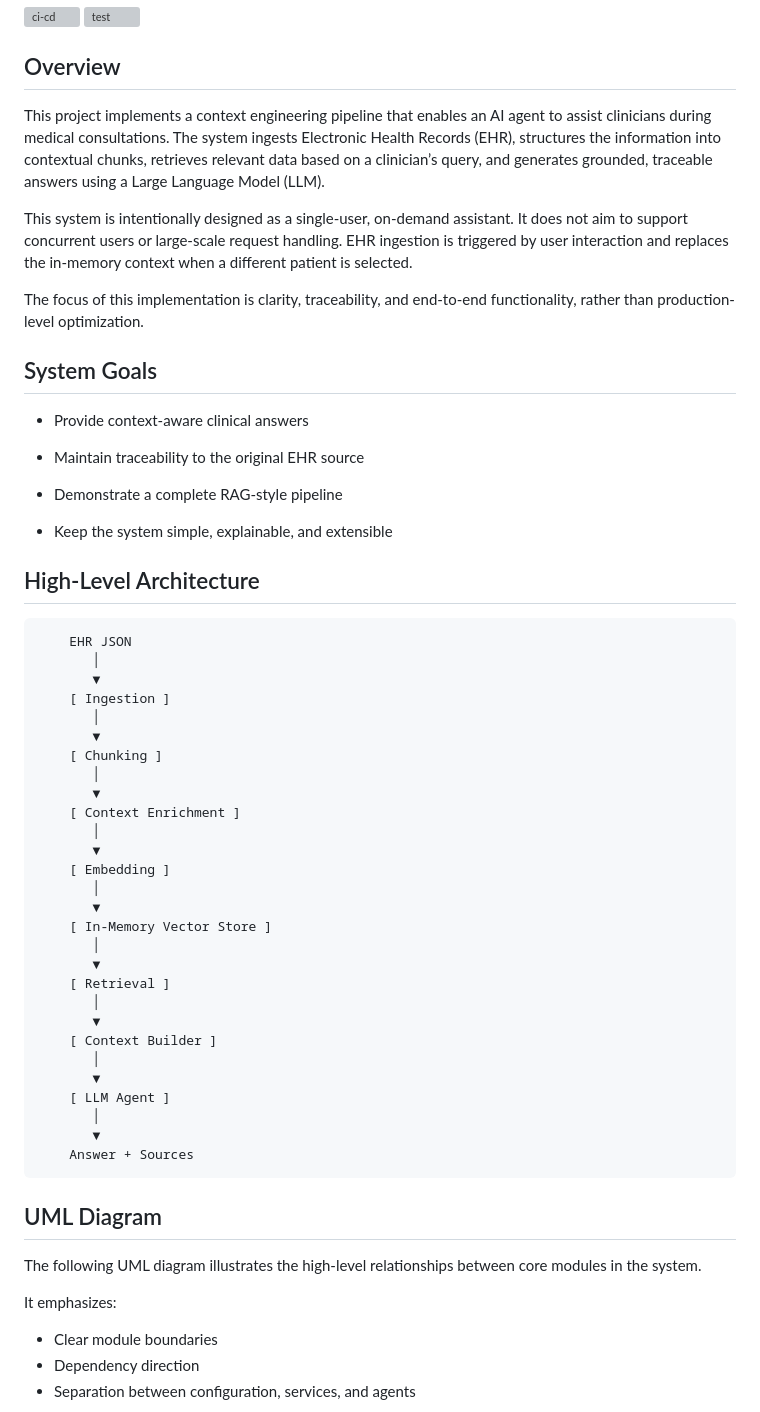
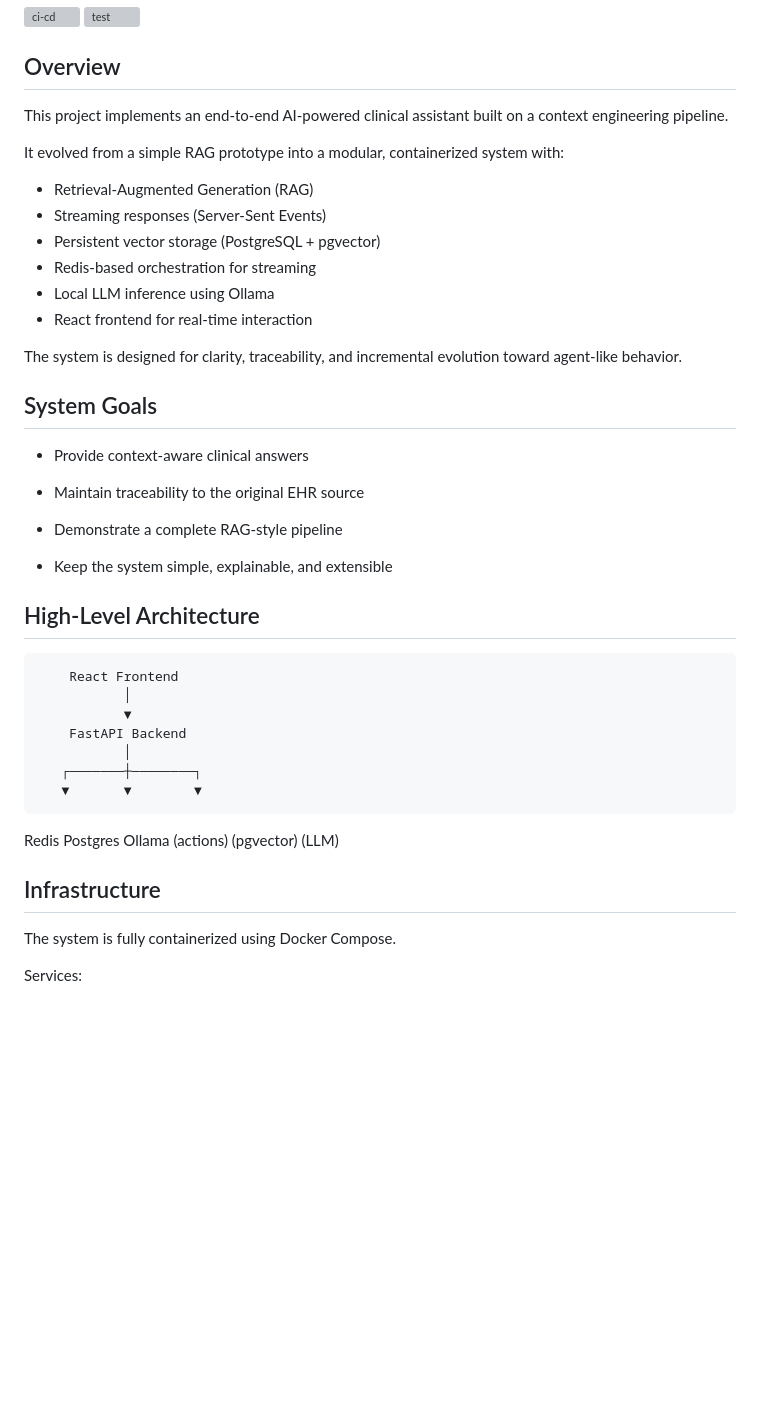
Before and after one commit to Braslynrr/ehr-ai-context-pipeline, a Markdown page: readme.MD, the part around one of its changes. GitHub-like rendering; blank space fills up the shorter version; grey boxes are pictures that could not be loaded.

```diff
--- a/readme.MD
+++ b/readme.MD
@@ -5,13 +5,18 @@
 
 ## Overview
 
-This project implements a context engineering pipeline that enables an AI agent to assist clinicians during medical consultations.
-The system ingests Electronic Health Records (EHR), structures the information into contextual chunks, retrieves relevant data based on a clinician’s query, and generates grounded, traceable answers using a Large Language Model (LLM).
+This project implements an end-to-end AI-powered clinical assistant built on a context engineering pipeline.
 
-This system is intentionally designed as a single-user, on-demand assistant. It does not aim to support concurrent users or large-scale request handling.
-EHR ingestion is triggered by user interaction and replaces the in-memory context when a different patient is selected.
+It evolved from a simple RAG prototype into a modular, containerized system with:
 
-The focus of this implementation is clarity, traceability, and end-to-end functionality, rather than production-level optimization.
+- Retrieval-Augmented Generation (RAG)
+- Streaming responses (Server-Sent Events)
+- Persistent vector storage (PostgreSQL + pgvector)
+- Redis-based orchestration for streaming
+- Local LLM inference using Ollama
+- React frontend for real-time interaction
+
+The system is designed for clarity, traceability, and incremental evolution toward agent-like behavior.
 
 ## System Goals
 
@@ -25,43 +30,20 @@ The focus of this implementation is clarity, traceability, and end-to-end functi
 
 ## High-Level Architecture
 
-        EHR JSON
-           │
-           ▼
-        [ Ingestion ]
-           │
-           ▼
-        [ Chunking ]
-           │
-           ▼
-        [ Context Enrichment ]
-           │
-           ▼
-        [ Embedding ]
-           │
-           ▼
-        [ In-Memory Vector Store ]
-           │
-           ▼
-        [ Retrieval ]
-           │
-           ▼
-        [ Context Builder ]
-           │
-           ▼
-        [ LLM Agent ]
-           │
-           ▼
-        Answer + Sources
+        React Frontend
+               │
+               ▼
+        FastAPI Backend
+               │
+       ┌───────┼────────┐
+       ▼       ▼        ▼
+   Redis     Postgres   Ollama
+ (actions)  (pgvector)   (LLM)
 
-## UML Diagram
 
-The following UML diagram illustrates the high-level relationships between
-core modules in the system.
+## Infrastructure
 
-It emphasizes:
+The system is fully containerized using Docker Compose.
 
-- Clear module boundaries
-- Dependency direction
-- Separation between configuration, services, and agents
+Services:
 
```
Also changed, not shown: other parts of readme.MD (+110 -144 lines).
